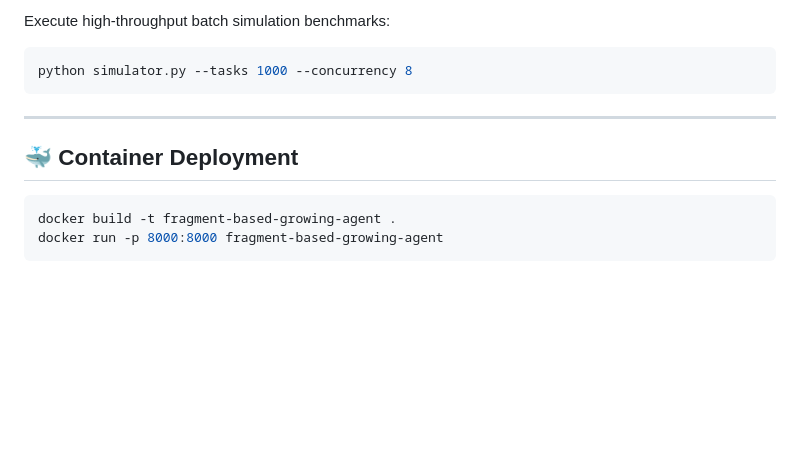
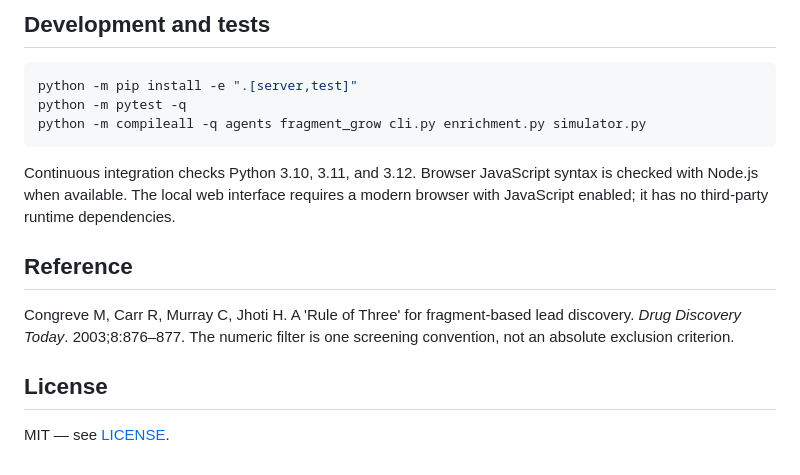
Before and after one commit to abusuraihsakhri/fragment-based-growing-agent, a Markdown page: README.md, the part around one of its changes. GitHub-like rendering; blank space fills up the shorter version.

Commit message:
docs: accurately describe screening capabilities, privacy and deployment

````diff
--- a/README.md
+++ b/README.md
@@ -84,16 +52,19 @@ pytest -v
 ```
 
-Execute high-throughput batch simulation benchmarks:
+## Development and tests
 
 ```bash
-python simulator.py --tasks 1000 --concurrency 8
+python -m pip install -e ".[server,test]"
+python -m pytest -q
+python -m compileall -q agents fragment_grow cli.py enrichment.py simulator.py
 ```
 
----
+Continuous integration checks Python 3.10, 3.11, and 3.12. Browser JavaScript syntax is checked with Node.js when available. The local web interface requires a modern browser with JavaScript enabled; it has no third-party runtime dependencies.
 
-## 🐳 Container Deployment
+## Reference
 
-```bash
-docker build -t fragment-based-growing-agent .
-docker run -p 8000:8000 fragment-based-growing-agent
-```
+Congreve M, Carr R, Murray C, Jhoti H. A 'Rule of Three' for fragment-based lead discovery. *Drug Discovery Today*. 2003;8:876–877. The numeric filter is one screening convention, not an absolute exclusion criterion.
+
+## License
+
+MIT — see [LICENSE](LICENSE).
````
Also changed, not shown: other parts of README.md (+30 -62 lines).
